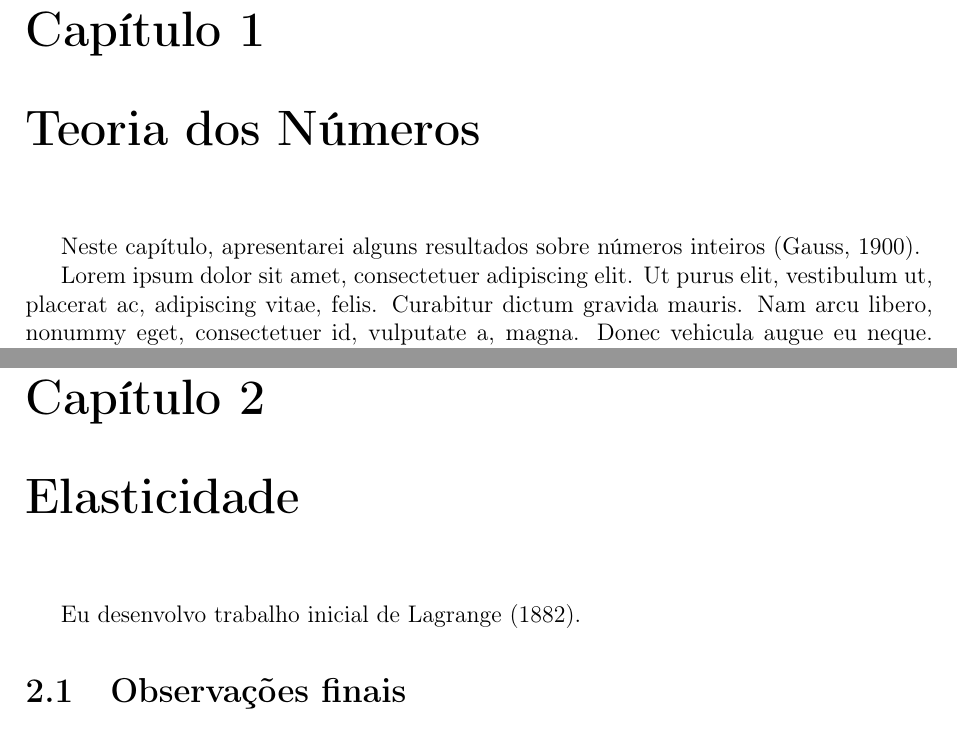
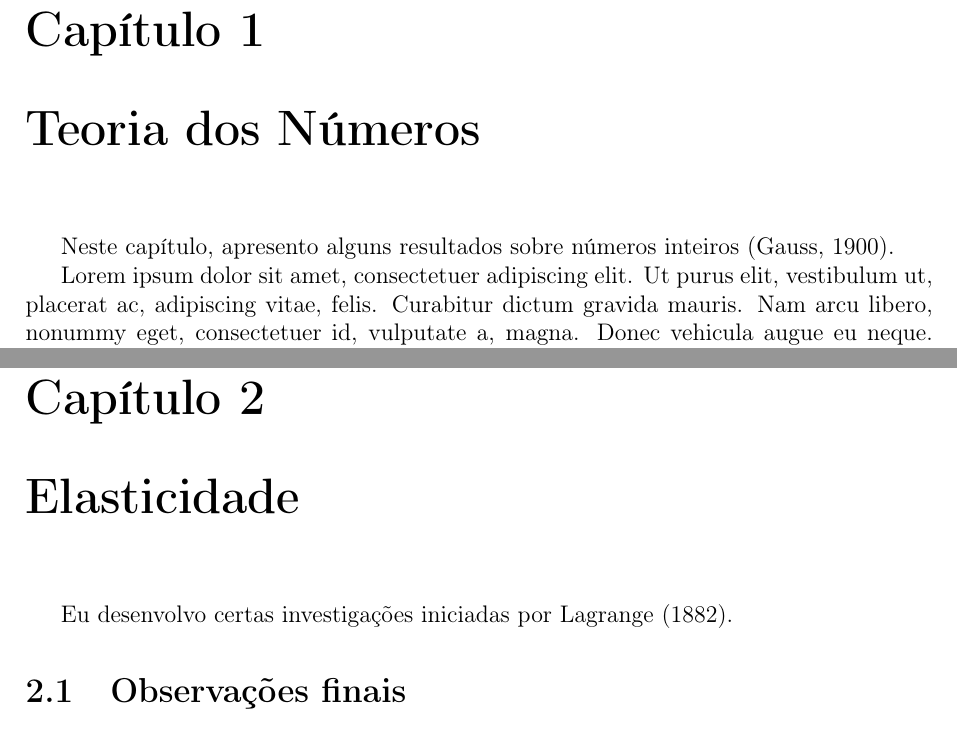
Before and after one commit to lottec-ufpb/df-ufpb, a LaTeX thesis (modelo.tex): two parts of pages 14 and 18 of 21, joined at a grey line, cut so that both start at the same text. Compiled offline with pdfLaTeX.

Commit message:
Ajustes no modelo ilustrativo

```diff
--- a/modelo.tex
+++ b/modelo.tex
@@ -63,7 +63,7 @@
 
 
 \chapter{Teoria dos Números}
-Neste capítulo, apresentarei alguns resultados sobre números inteiros \autocite{gaussW8}.
+Neste capítulo, apresento alguns resultados sobre números inteiros \autocite{gaussW8}.
 
 \lipsum[1-3]
 
@@ -124,7 +124,8 @@ Proponho o estudo de casos especiais da Conjectura de Fermat.
 
 \chapter{Elasticidade}
 
-Eu desenvolvo trabalho inicial de \textcite{lagrangeO}.
+Eu desenvolvo certas investigações iniciadas por \textcite{lagrangeO}.
+
 \section{Observações finais}
 \lipsum[1-7]
 
```
Also changed, not shown: modelo.tex (2 more changed lines).
